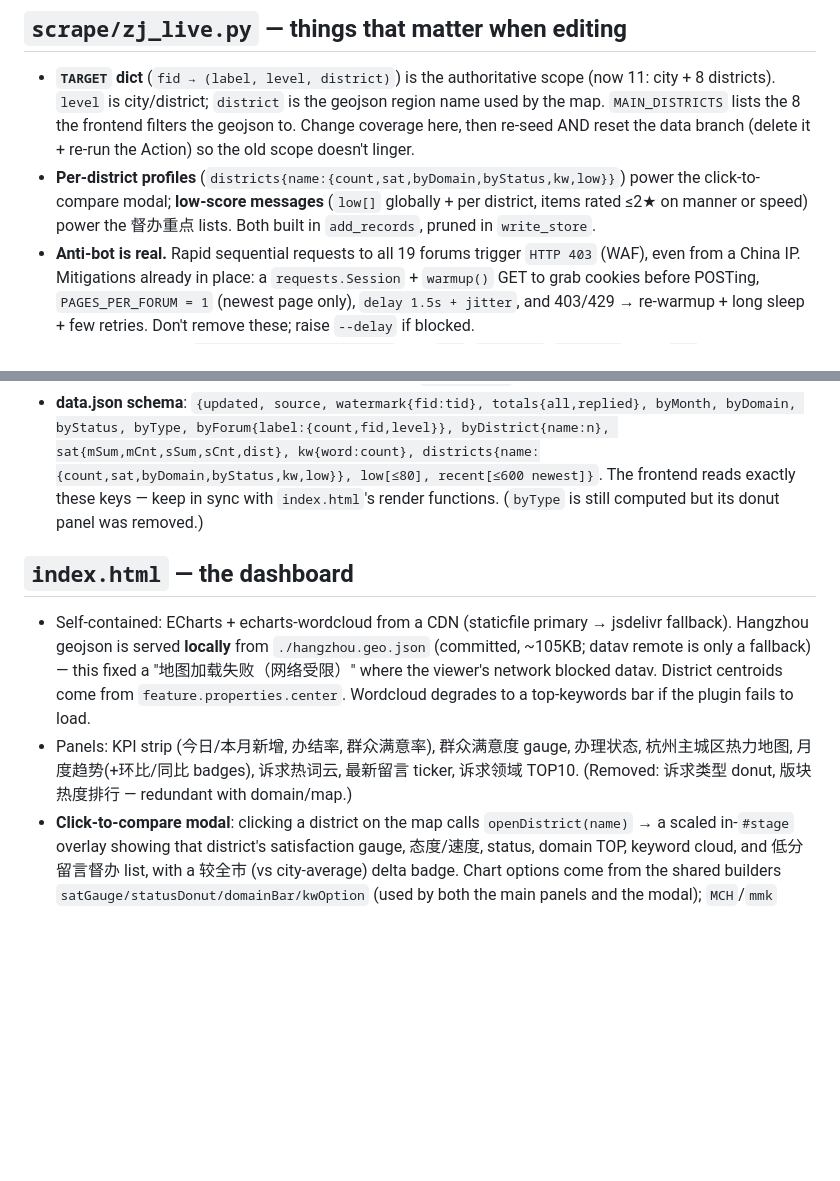
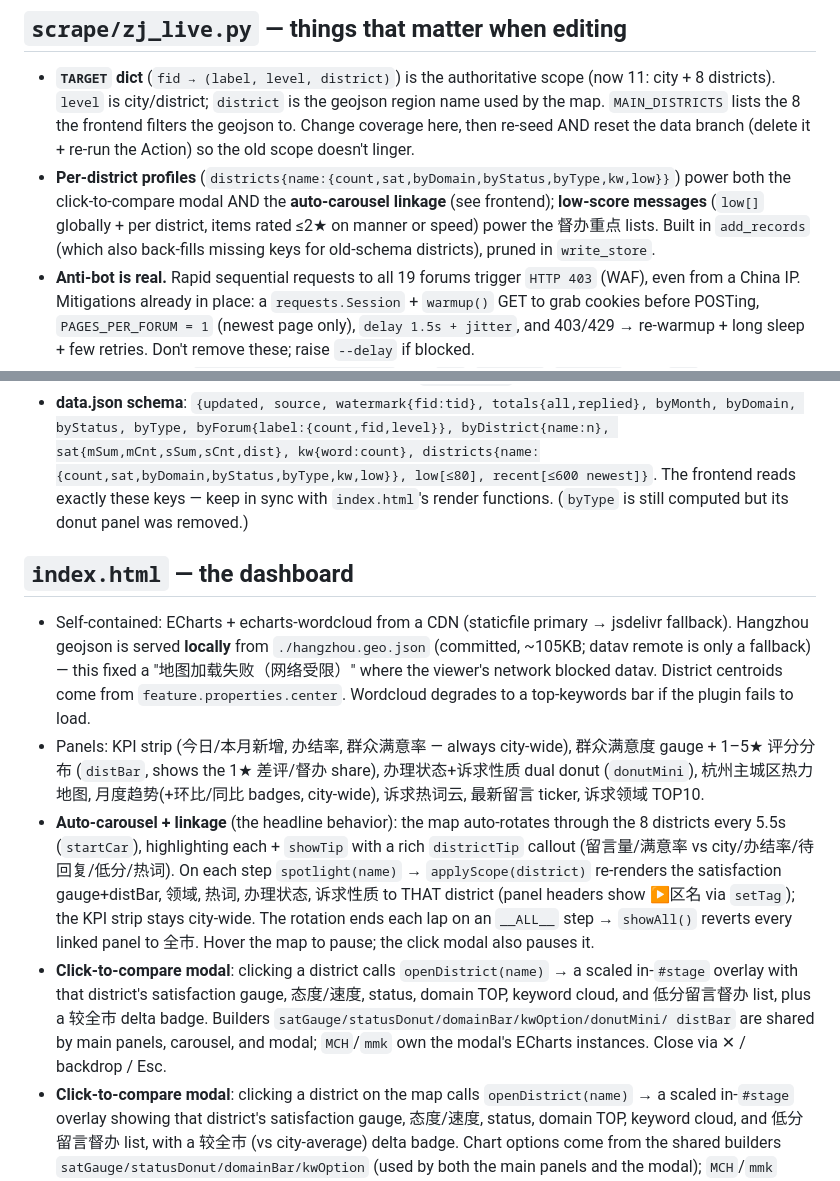
Before and after one commit to alfonsocheng1025/liuyanzhejiang, a Markdown page: CLAUDE.md, 2 parts joined by grey strips. GitHub-like rendering; blank space fills up the shorter version.

Commit message:
docs: 同步 CLAUDE.md（自动轮播联动、全市收尾步、评分分布/诉求性质、各区 byType）
Co-Authored-By: Claude Opus 4.8 (1M context) <noreply@anthropic.com>

```diff
--- a/CLAUDE.md
+++ b/CLAUDE.md
@@ -58,9 +58,10 @@ install ad hoc, it's gitignored).
   8 districts). `level` is city/district; `district` is the geojson region name used by the map.
   `MAIN_DISTRICTS` lists the 8 the frontend filters the geojson to. Change coverage here, then re-seed
   AND reset the data branch (delete it + re-run the Action) so the old scope doesn't linger.
-- **Per-district profiles** (`districts{name:{count,sat,byDomain,byStatus,kw,low}}`) power the click-to-
-  compare modal; **low-score messages** (`low[]` globally + per district, items rated ≤2★ on manner or
-  speed) power the 督办重点 lists. Both built in `add_records`, pruned in `write_store`.
+- **Per-district profiles** (`districts{name:{count,sat,byDomain,byStatus,byType,kw,low}}`) power both the
+  click-to-compare modal AND the **auto-carousel linkage** (see frontend); **low-score messages**
+  (`low[]` globally + per district, items rated ≤2★ on manner or speed) power the 督办重点 lists. Built in
+  `add_records` (which also back-fills missing keys for old-schema districts), pruned in `write_store`.
 - **Anti-bot is real.** Rapid sequential requests to all 19 forums trigger `HTTP 403` (WAF), even from
   a China IP. Mitigations already in place: a `requests.Session` + `warmup()` GET to grab cookies
   before POSTing, `PAGES_PER_FORUM = 1` (newest page only), `delay 1.5s + jitter`, and 403/429 →
@@ -78,7 +79,7 @@ install ad hoc, it's gitignored).
   `jieba` is a real dependency now (requirements.txt + workflow `pip install`).
 - **data.json schema**: `{updated, source, watermark{fid:tid}, totals{all,replied}, byMonth, byDomain,
   byStatus, byType, byForum{label:{count,fid,level}}, byDistrict{name:n}, sat{mSum,mCnt,sSum,sCnt,dist},
-  kw{word:count}, districts{name:{count,sat,byDomain,byStatus,kw,low}}, low[≤80], recent[≤600 newest]}`.
+  kw{word:count}, districts{name:{count,sat,byDomain,byStatus,byType,kw,low}}, low[≤80], recent[≤600 newest]}`.
   The frontend reads exactly these keys — keep in sync with `index.html`'s render functions.
   (`byType` is still computed but its donut panel was removed.)
 
@@ -89,9 +90,20 @@ install ad hoc, it's gitignored).
   only a fallback) — this fixed a "地图加载失败（网络受限）" where the viewer's network blocked datav.
   District centroids come from `feature.properties.center`. Wordcloud degrades to a top-keywords bar if
   the plugin fails to load.
-- Panels: KPI strip (今日/本月新增, 办结率, 群众满意率), 群众满意度 gauge, 办理状态, 杭州主城区热力地图,
-  月度趋势(+环比/同比 badges), 诉求热词云, 最新留言 ticker, 诉求领域 TOP10. (Removed: 诉求类型 donut,
-  版块热度排行 — redundant with domain/map.)
+- Panels: KPI strip (今日/本月新增, 办结率, 群众满意率 — always city-wide), 群众满意度 gauge + 1–5★
+  评分分布 (`distBar`, shows the 1★ 差评/督办 share), 办理状态+诉求性质 dual donut (`donutMini`),
+  杭州主城区热力地图, 月度趋势(+环比/同比 badges, city-wide), 诉求热词云, 最新留言 ticker, 诉求领域 TOP10.
+- **Auto-carousel + linkage** (the headline behavior): the map auto-rotates through the 8 districts every
+  5.5s (`startCar`), highlighting each + `showTip` with a rich `districtTip` callout (留言量/满意率 vs
+  city/办结率/待回复/低分/热词). On each step `spotlight(name)` → `applyScope(district)` re-renders the
+  satisfaction gauge+distBar, 领域, 热词, 办理状态, 诉求性质 to THAT district (panel headers show ▶区名 via
+  `setTag`); the KPI strip stays city-wide. The rotation ends each lap on an `__ALL__` step → `showAll()`
+  reverts every linked panel to 全市. Hover the map to pause; the click modal also pauses it.
+- **Click-to-compare modal**: clicking a district calls `openDistrict(name)` → a scaled in-`#stage`
+  overlay with that district's satisfaction gauge, 态度/速度, status, domain TOP, keyword cloud, and
+  低分留言督办 list, plus a 较全市 delta badge. Builders `satGauge/statusDonut/domainBar/kwOption/donutMini/
+  distBar` are shared by main panels, carousel, and modal; `MCH`/`mmk` own the modal's ECharts instances.
+  Close via ✕ / backdrop / Esc.
 - **Click-to-compare modal**: clicking a district on the map calls `openDistrict(name)` → a scaled
   in-`#stage` overlay showing that district's satisfaction gauge, 态度/速度, status, domain TOP, keyword
   cloud, and 低分留言督办 list, with a 较全市 (vs city-average) delta badge. Chart options come from the
```
